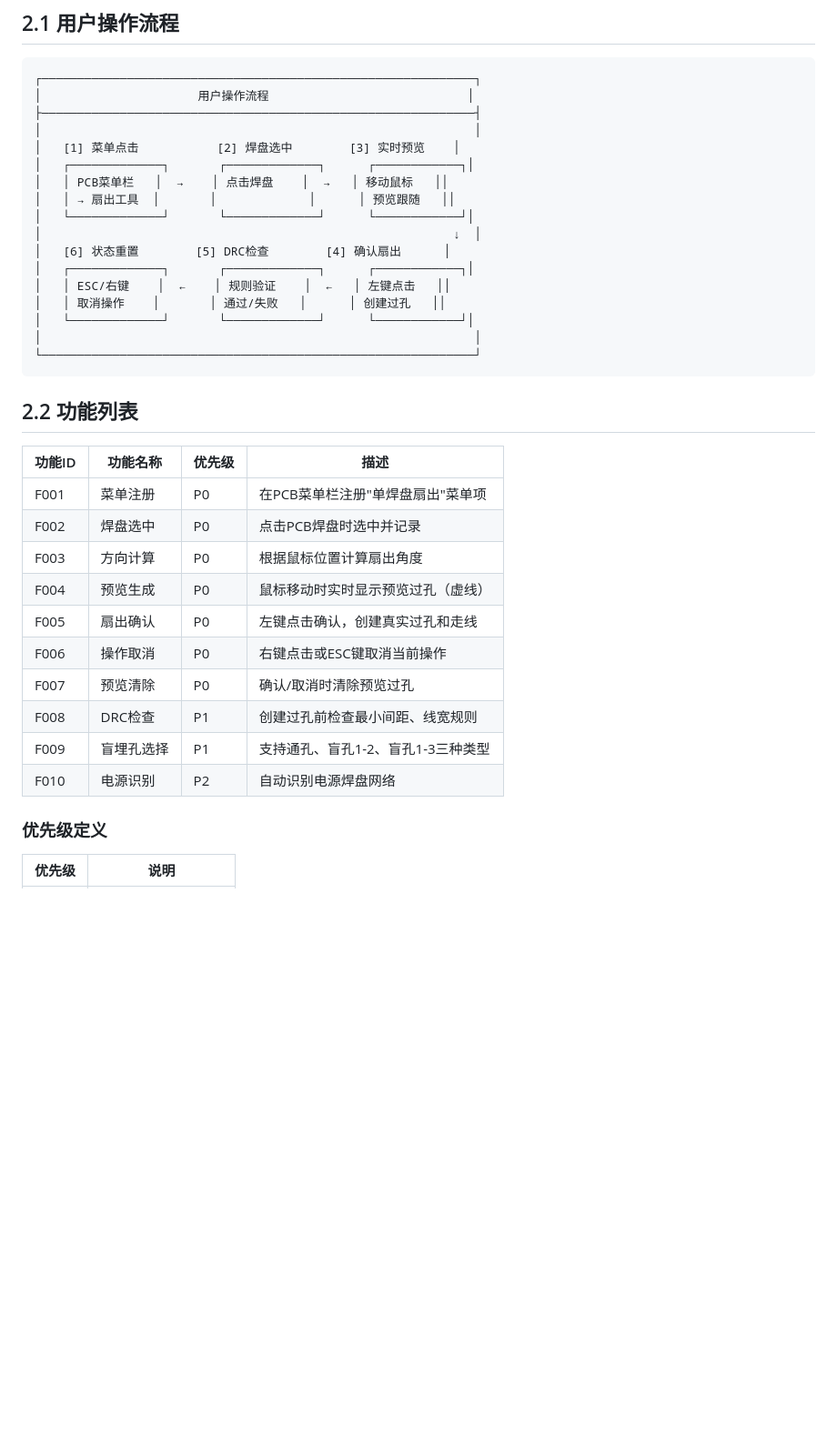
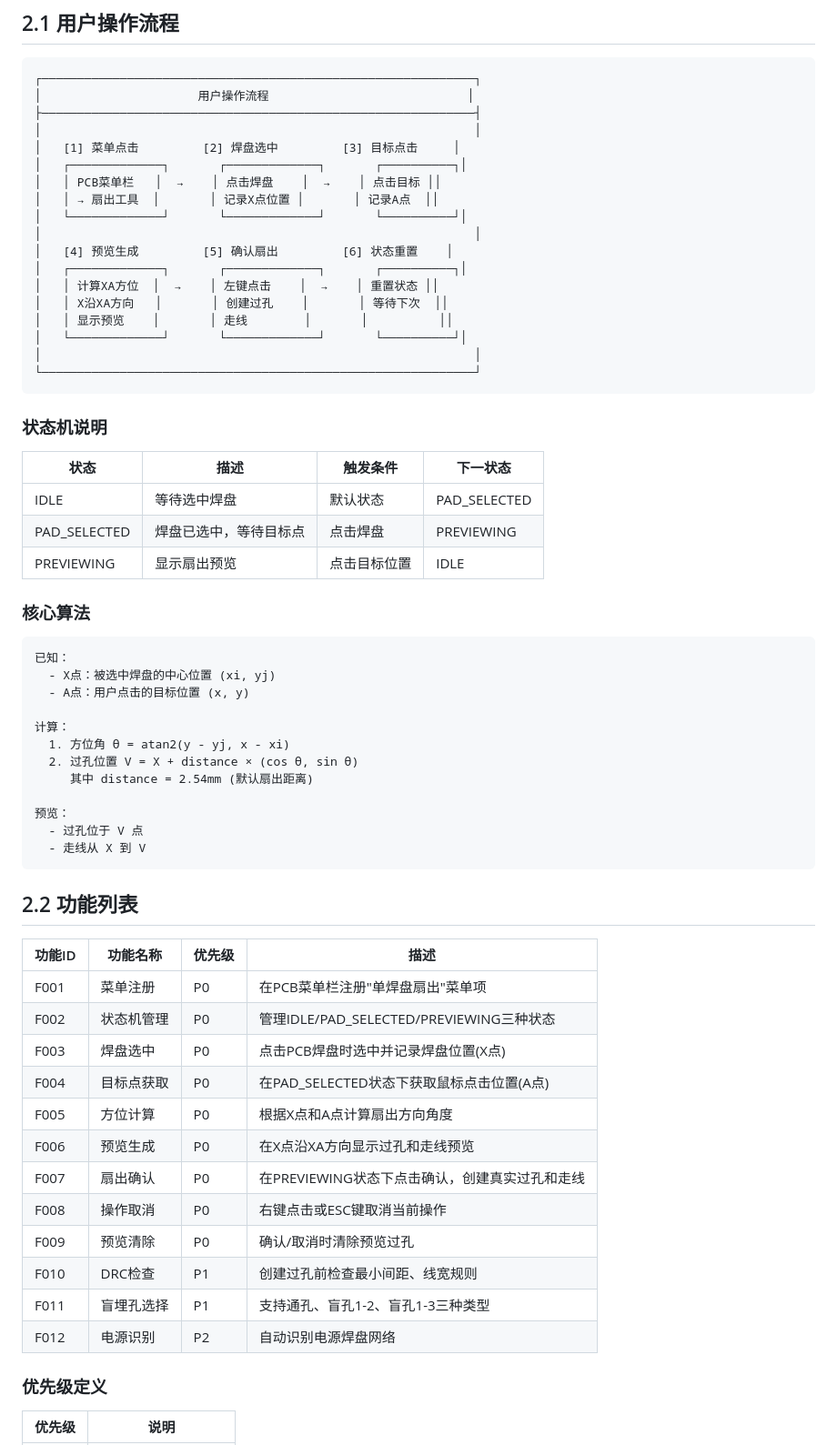
Before and after one commit to easyeda/eext-pad-fanout, a Markdown page: docs/DOC-002-functional-spec.md, the part around one of its changes. Shown at 91% size. Drawn GitHub-style; blank space fills up the shorter version.

````diff
--- a/docs/DOC-002-functional-spec.md
+++ b/docs/DOC-002-functional-spec.md
@@ -7,19 +7,45 @@
 │                      用户操作流程                            │
 ├─────────────────────────────────────────────────────────────┤
 │                                                             │
-│   [1] 菜单点击           [2] 焊盘选中        [3] 实时预览    │
-│   ┌─────────────┐       ┌─────────────┐      ┌────────────┐│
-│   │ PCB菜单栏   │  →    │ 点击焊盘    │  →   │ 移动鼠标   ││
-│   │ → 扇出工具  │       │             │      │ 预览跟随   ││
-│   └─────────────┘       └─────────────┘      └────────────┘│
-│                                                          ↓  │
-│   [6] 状态重置        [5] DRC检查        [4] 确认扇出      │
-│   ┌─────────────┐       ┌─────────────┐      ┌────────────┐│
-│   │ ESC/右键    │  ←    │ 规则验证    │  ←   │ 左键点击   ││
-│   │ 取消操作    │       │ 通过/失败   │      │ 创建过孔   ││
-│   └─────────────┘       └─────────────┘      └────────────┘│
+│   [1] 菜单点击         [2] 焊盘选中         [3] 目标点击     │
+│   ┌─────────────┐       ┌─────────────┐       ┌──────────┐│
+│   │ PCB菜单栏   │  →    │ 点击焊盘    │  →    │ 点击目标 ││
+│   │ → 扇出工具  │       │ 记录X点位置 │       │ 记录A点  ││
+│   └─────────────┘       └─────────────┘       └──────────┘│
+│                                                             │
+│   [4] 预览生成         [5] 确认扇出         [6] 状态重置    │
+│   ┌─────────────┐       ┌─────────────┐       ┌──────────┐│
+│   │ 计算XA方位  │  →    │ 左键点击    │  →    │ 重置状态 ││
+│   │ X沿XA方向   │       │ 创建过孔    │       │ 等待下次  ││
+│   │ 显示预览    │       │ 走线        │       │          ││
+│   └─────────────┘       └─────────────┘       └──────────┘│
 │                                                             │
 └─────────────────────────────────────────────────────────────┘
+```
+
+### 状态机说明
+
+| 状态 | 描述 | 触发条件 | 下一状态 |
+|------|------|----------|----------|
+| IDLE | 等待选中焊盘 | 默认状态 | PAD_SELECTED |
+| PAD_SELECTED | 焊盘已选中，等待目标点 | 点击焊盘 | PREVIEWING |
+| PREVIEWING | 显示扇出预览 | 点击目标位置 | IDLE |
+
+### 核心算法
+
+```
+已知：
+  - X点：被选中焊盘的中心位置 (xi, yj)
+  - A点：用户点击的目标位置 (x, y)
+
+计算：
+  1. 方位角 θ = atan2(y - yj, x - xi)
+  2. 过孔位置 V = X + distance × (cos θ, sin θ)
+     其中 distance = 2.54mm (默认扇出距离)
+
+预览：
+  - 过孔位于 V 点
+  - 走线从 X 到 V
 ```
 
 ## 2.2 功能列表
@@ -27,15 +53,17 @@
 | 功能ID | 功能名称 | 优先级 | 描述 |
 |--------|----------|--------|------|
 | F001 | 菜单注册 | P0 | 在PCB菜单栏注册"单焊盘扇出"菜单项 |
-| F002 | 焊盘选中 | P0 | 点击PCB焊盘时选中并记录 |
-| F003 | 方向计算 | P0 | 根据鼠标位置计算扇出角度 |
-| F004 | 预览生成 | P0 | 鼠标移动时实时显示预览过孔（虚线） |
-| F005 | 扇出确认 | P0 | 左键点击确认，创建真实过孔和走线 |
-| F006 | 操作取消 | P0 | 右键点击或ESC键取消当前操作 |
-| F007 | 预览清除 | P0 | 确认/取消时清除预览过孔 |
-| F008 | DRC检查 | P1 | 创建过孔前检查最小间距、线宽规则 |
-| F009 | 盲埋孔选择 | P1 | 支持通孔、盲孔1-2、盲孔1-3三种类型 |
-| F010 | 电源识别 | P2 | 自动识别电源焊盘网络 |
+| F002 | 状态机管理 | P0 | 管理IDLE/PAD_SELECTED/PREVIEWING三种状态 |
+| F003 | 焊盘选中 | P0 | 点击PCB焊盘时选中并记录焊盘位置(X点) |
+| F004 | 目标点获取 | P0 | 在PAD_SELECTED状态下获取鼠标点击位置(A点) |
+| F005 | 方位计算 | P0 | 根据X点和A点计算扇出方向角度 |
+| F006 | 预览生成 | P0 | 在X点沿XA方向显示过孔和走线预览 |
+| F007 | 扇出确认 | P0 | 在PREVIEWING状态下点击确认，创建真实过孔和走线 |
+| F008 | 操作取消 | P0 | 右键点击或ESC键取消当前操作 |
+| F009 | 预览清除 | P0 | 确认/取消时清除预览过孔 |
+| F010 | DRC检查 | P1 | 创建过孔前检查最小间距、线宽规则 |
+| F011 | 盲埋孔选择 | P1 | 支持通孔、盲孔1-2、盲孔1-3三种类型 |
+| F012 | 电源识别 | P2 | 自动识别电源焊盘网络 |
 
 ### 优先级定义
 
````
Also changed, not shown: other parts of docs/DOC-002-functional-spec.md (+34 -29 lines).
